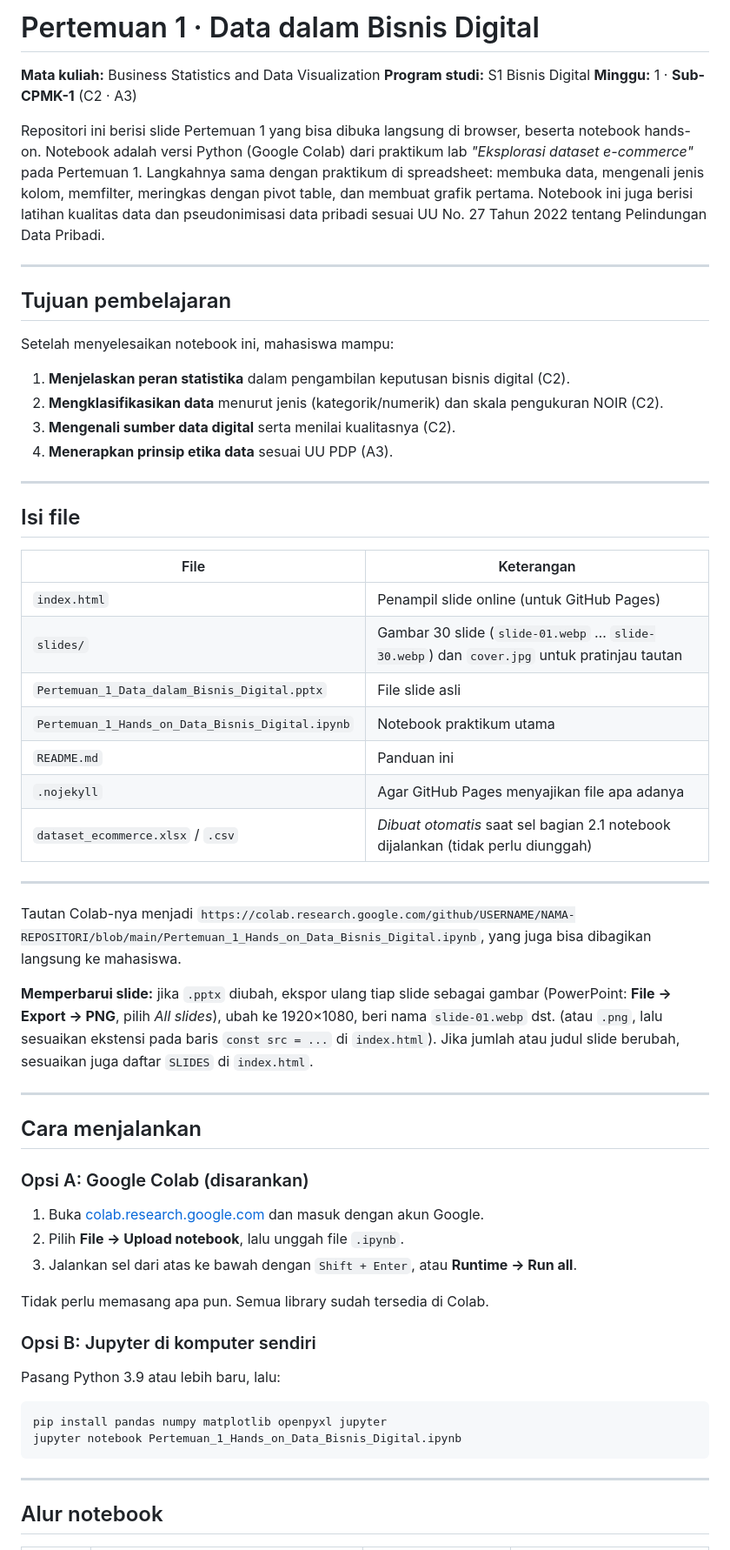
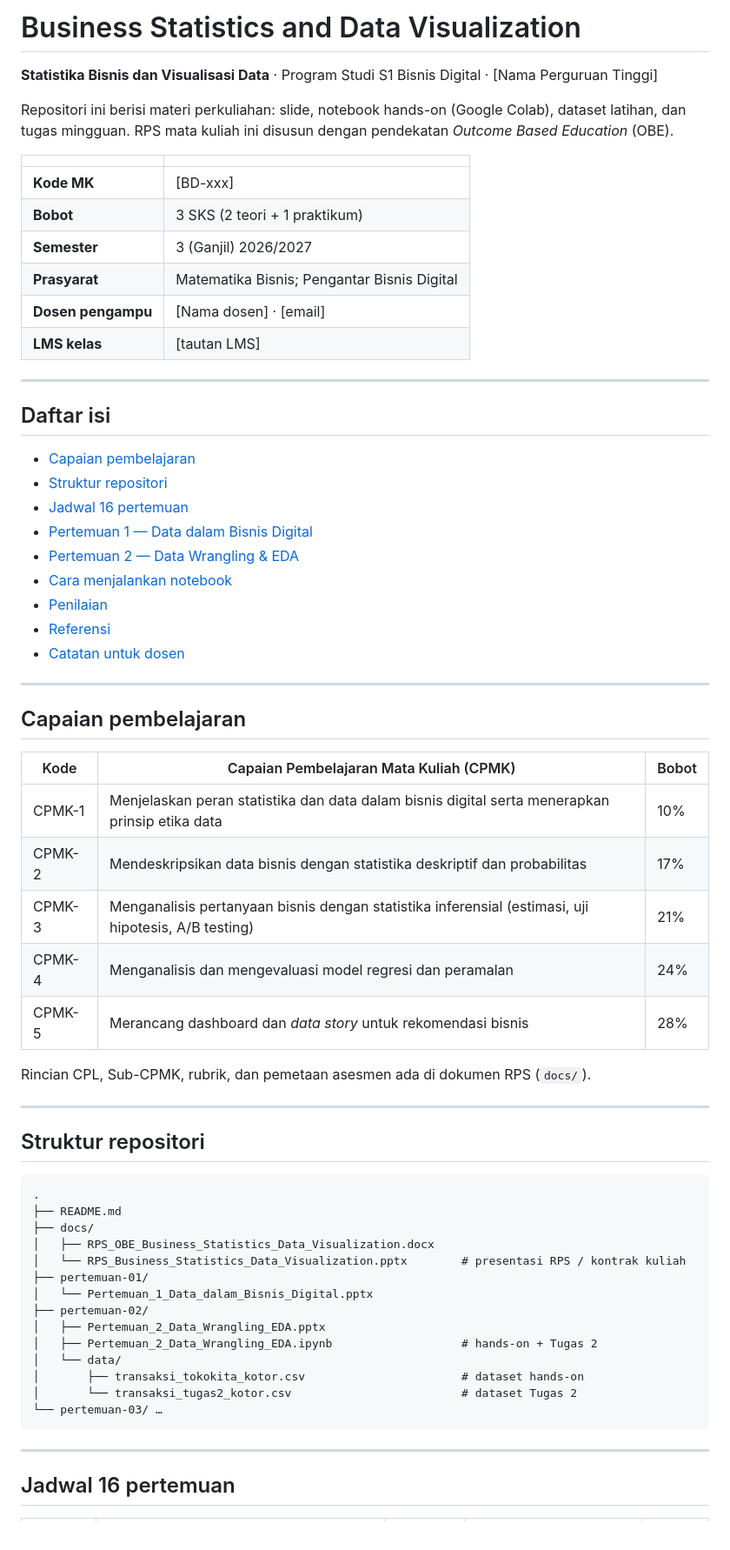
Before and after one commit to adijufriansah11/Business-Statistics-and-Data-Visualization, a Markdown page: README.md, the part around one of its changes. Shown at 87% size. Drawn GitHub-style.

````diff
--- a/README.md
+++ b/README.md
@@ -1,62 +1,68 @@
-# Pertemuan 1 · Data dalam Bisnis Digital
+# Business Statistics and Data Visualization
 
-**Mata kuliah:** Business Statistics and Data Visualization
-**Program studi:** S1 Bisnis Digital
-**Minggu:** 1 · **Sub-CPMK-1** (C2 · A3)
+**Statistika Bisnis dan Visualisasi Data** · Program Studi S1 Bisnis Digital · [Nama Perguruan Tinggi]
 
-Repositori ini berisi slide Pertemuan 1 yang bisa dibuka langsung di browser, beserta notebook hands-on. Notebook adalah versi Python (Google Colab) dari praktikum lab *"Eksplorasi dataset e-commerce"* pada Pertemuan 1. Langkahnya sama dengan praktikum di spreadsheet: membuka data, mengenali jenis kolom, memfilter, meringkas dengan pivot table, dan membuat grafik pertama. Notebook ini juga berisi latihan kualitas data dan pseudonimisasi data pribadi sesuai UU No. 27 Tahun 2022 tentang Pelindungan Data Pribadi.
+Repositori ini berisi materi perkuliahan: slide, notebook hands-on (Google Colab), dataset latihan, dan tugas mingguan. RPS mata kuliah ini disusun dengan pendekatan *Outcome Based Education* (OBE).
+
+| | |
+|---|---|
+| **Kode MK** | [BD-xxx] |
+| **Bobot** | 3 SKS (2 teori + 1 praktikum) |
+| **Semester** | 3 (Ganjil) 2026/2027 |
+| **Prasyarat** | Matematika Bisnis; Pengantar Bisnis Digital |
+| **Dosen pengampu** | [Nama dosen] · [email] |
+| **LMS kelas** | [tautan LMS] |
 
 ---
 
-## Tujuan pembelajaran
+## Daftar isi
 
-Setelah menyelesaikan notebook ini, mahasiswa mampu:
-
-1. **Menjelaskan peran statistika** dalam pengambilan keputusan bisnis digital (C2).
-2. **Mengklasifikasikan data** menurut jenis (kategorik/numerik) dan skala pengukuran NOIR (C2).
-3. **Mengenali sumber data digital** serta menilai kualitasnya (C2).
-4. **Menerapkan prinsip etika data** sesuai UU PDP (A3).
+- [Capaian pembelajaran](#capaian-pembelajaran)
+- [Struktur repositori](#struktur-repositori)
+- [Jadwal 16 pertemuan](#jadwal-16-pertemuan)
+- [Pertemuan 1 — Data dalam Bisnis Digital](#pertemuan-1--data-dalam-bisnis-digital)
+- [Pertemuan 2 — Data Wrangling & EDA](#pertemuan-2--data-wrangling--eda)
+- [Cara menjalankan notebook](#cara-menjalankan-notebook)
+- [Penilaian](#penilaian)
+- [Referensi](#referensi)
+- [Catatan untuk dosen](#catatan-untuk-dosen)
 
 ---
 
-## Isi file
+## Capaian pembelajaran
 
-| File | Keterangan |
-|---|---|
-| `index.html` | Penampil slide online (untuk GitHub Pages) |
-| `slides/` | Gambar 30 slide (`slide-01.webp` … `slide-30.webp`) dan `cover.jpg` untuk pratinjau tautan |
-| `Pertemuan_1_Data_dalam_Bisnis_Digital.pptx` | File slide asli |
-| `Pertemuan_1_Hands_on_Data_Bisnis_Digital.ipynb` | Notebook praktikum utama |
-| `README.md` | Panduan ini |
-| `.nojekyll` | Agar GitHub Pages menyajikan file apa adanya |
-| `dataset_ecommerce.xlsx` / `.csv` | *Dibuat otomatis* saat sel bagian 2.1 notebook dijalankan (tidak perlu diunggah) |
+| Kode | Capaian Pembelajaran Mata Kuliah (CPMK) | Bobot |
+|---|---|---|
+| CPMK-1 | Menjelaskan peran statistika dan data dalam bisnis digital serta menerapkan prinsip etika data | 10% |
+| CPMK-2 | Mendeskripsikan data bisnis dengan statistika deskriptif dan probabilitas | 17% |
+| CPMK-3 | Menganalisis pertanyaan bisnis dengan statistika inferensial (estimasi, uji hipotesis, A/B testing) | 21% |
+| CPMK-4 | Menganalisis dan mengevaluasi model regresi dan peramalan | 24% |
+| CPMK-5 | Merancang dashboard dan *data story* untuk rekomendasi bisnis | 28% |
+
+Rincian CPL, Sub-CPMK, rubrik, dan pemetaan asesmen ada di dokumen RPS (`docs/`).
 
 ---
 
-   Tautan Colab-nya menjadi `https://colab.research.google.com/github/USERNAME/NAMA-REPOSITORI/blob/main/Pertemuan_1_Hands_on_Data_Bisnis_Digital.ipynb`, yang juga bisa dibagikan langsung ke mahasiswa.
+## Struktur repositori
 
-**Memperbarui slide:** jika `.pptx` diubah, ekspor ulang tiap slide sebagai gambar (PowerPoint: **File → Export → PNG**, pilih *All slides*), ubah ke 1920×1080, beri nama `slide-01.webp` dst. (atau `.png`, lalu sesuaikan ekstensi pada baris `const src = ...` di `index.html`). Jika jumlah atau judul slide berubah, sesuaikan juga daftar `SLIDES` di `index.html`.
-
----
-
-## Cara menjalankan
-
-### Opsi A: Google Colab (disarankan)
-1. Buka [colab.research.google.com](https://colab.research.google.com) dan masuk dengan akun Google.
-2. Pilih **File → Upload notebook**, lalu unggah file `.ipynb`.
-3. Jalankan sel dari atas ke bawah dengan `Shift + Enter`, atau **Runtime → Run all**.
-
-Tidak perlu memasang apa pun. Semua library sudah tersedia di Colab.
-
-### Opsi B: Jupyter di komputer sendiri
-Pasang Python 3.9 atau lebih baru, lalu:
-
-```bash
-pip install pandas numpy matplotlib openpyxl jupyter
-jupyter notebook Pertemuan_1_Hands_on_Data_Bisnis_Digital.ipynb
+```
+.
+├── README.md
+├── docs/
+│   ├── RPS_OBE_Business_Statistics_Data_Visualization.docx
+│   └── RPS_Business_Statistics_Data_Visualization.pptx        # presentasi RPS / kontrak kuliah
+├── pertemuan-01/
+│   └── Pertemuan_1_Data_dalam_Bisnis_Digital.pptx
+├── pertemuan-02/
+│   ├── Pertemuan_2_Data_Wrangling_EDA.pptx
+│   ├── Pertemuan_2_Data_Wrangling_EDA.ipynb                   # hands-on + Tugas 2
+│   └── data/
+│       ├── transaksi_tokokita_kotor.csv                       # dataset hands-on
+│       └── transaksi_tugas2_kotor.csv                         # dataset Tugas 2
+└── pertemuan-03/ …
 ```
 
 ---
 
-## Alur notebook
+## Jadwal 16 pertemuan
 
````
Also changed, not shown: other parts of README.md (+145 -61 lines).
